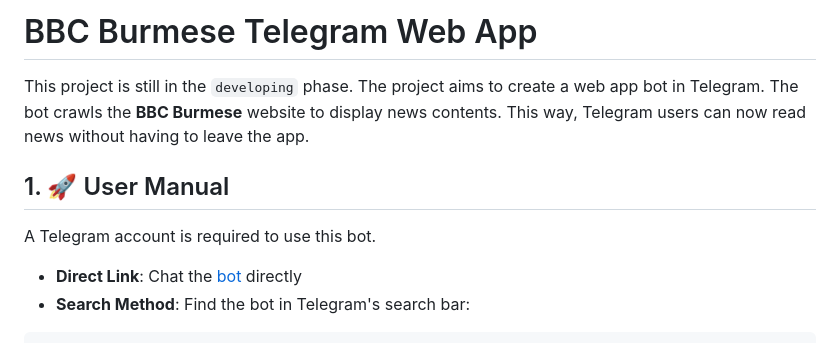
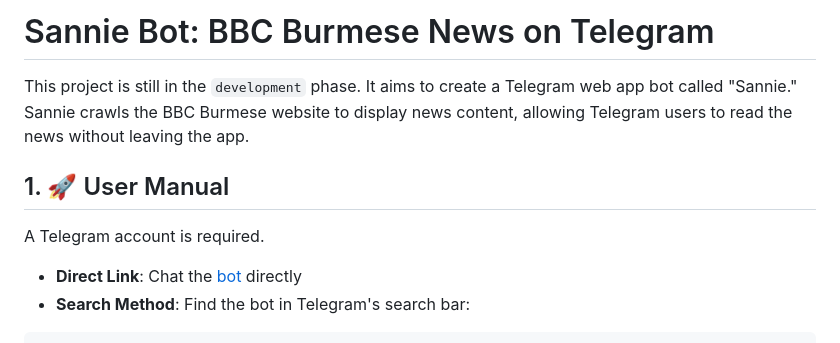
Before and after one commit to lawun330/sannie-bot, a Markdown page: README.md, the part around the change. GitHub-like rendering.

````diff
--- a/README.md
+++ b/README.md
@@ -1,10 +1,10 @@
-# BBC Burmese Telegram Web App
+# Sannie Bot: BBC Burmese News on Telegram
 
-This project is still in the `developing` phase. The project aims to create a web app bot in Telegram. The bot crawls the **BBC Burmese** website to display news contents. This way, Telegram users can now read news without having to leave the app.
+This project is still in the `development` phase. It aims to create a Telegram web app bot called "Sannie." Sannie crawls the BBC Burmese website to display news content, allowing Telegram users to read the news without leaving the app.
 
 ## 1. 🚀 User Manual
 
-A Telegram account is required to use this bot.
+A Telegram account is required.
 - **Direct Link**: Chat the [bot](http://t.me/presenter_sannie_bot) directly
 - **Search Method**: Find the bot in Telegram's search bar:
 ```console
````
